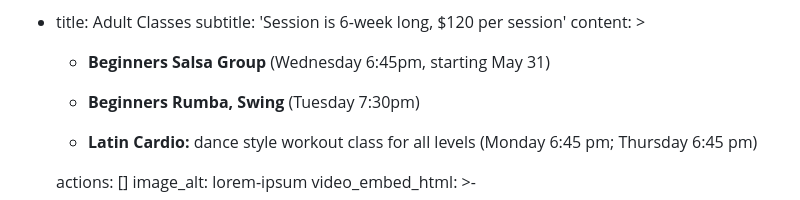
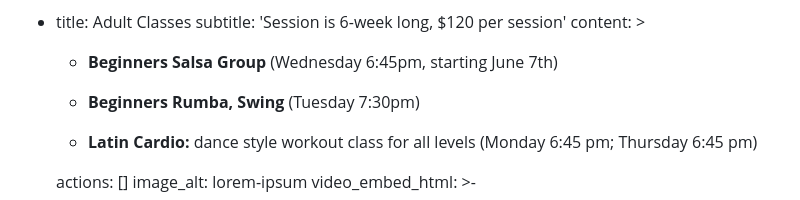
Before and after one commit to nmaksimova/square-panda-cb92c, a Markdown page: src/pages/framingham-schedule-adult.md, the part around the change. GitHub-like rendering.

```diff
--- a/src/pages/framingham-schedule-adult.md
+++ b/src/pages/framingham-schedule-adult.md
@@ -23,7 +23,7 @@ sections:
     content: >
 
 
-      *   **Beginners Salsa Group** (Wednesday 6:45pm, starting May 31)
+      *   **Beginners Salsa Group** (Wednesday 6:45pm, starting June 7th)
 
 
       *   **Beginners Rumba, Swing** (Tuesday 7:30pm)
```
